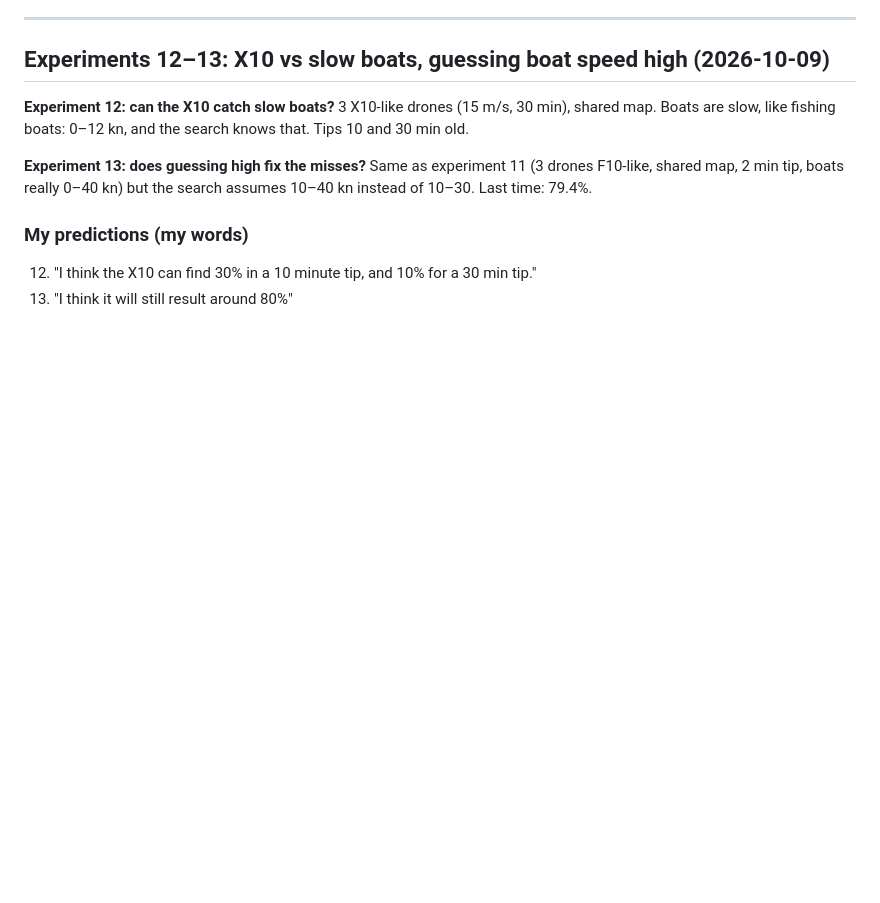
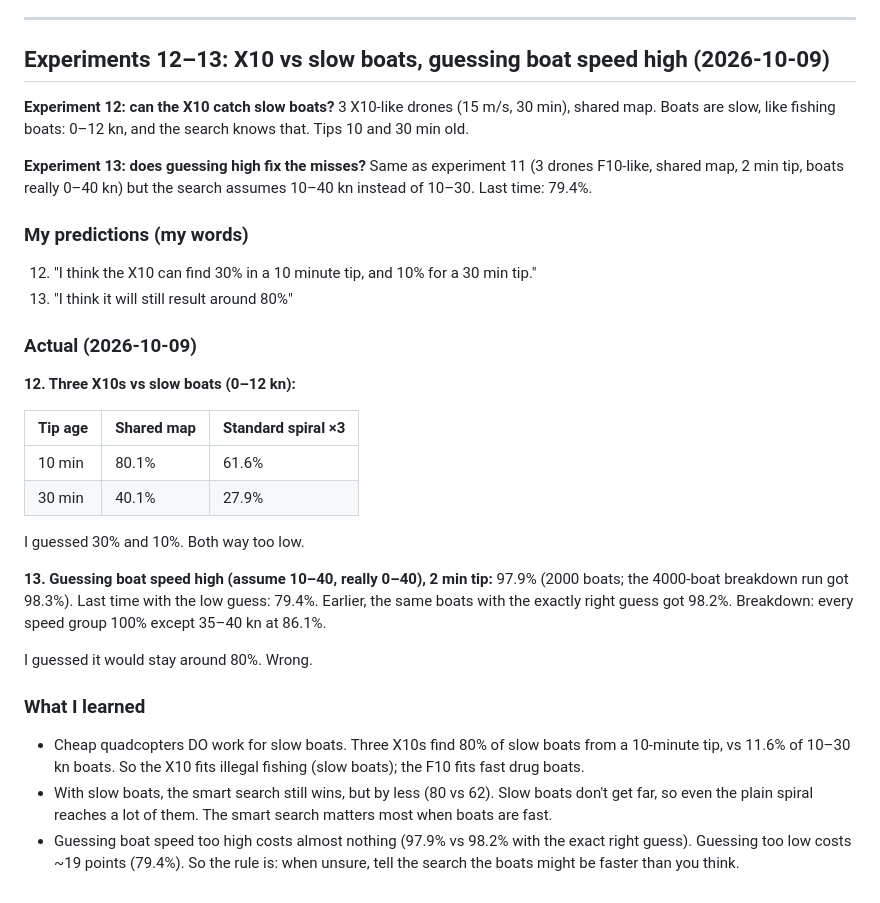
Before and after one commit to srijansworks/Traffic-drone, a Markdown page: PREDICTIONS.md, the part around the change. Rendered like a GitHub page; blank space fills up the shorter version.

Commit message:
Result: X10 finds 80%/40% of slow boats; guessing speed high costs ~nothing
Co-Authored-By: Claude Opus 5.5 <noreply@anthropic.com>

```diff
--- a/PREDICTIONS.md
+++ b/PREDICTIONS.md
@@ -357,3 +357,33 @@ instead of 10–30. Last time: 79.4%.
 
 12. "I think the X10 can find 30% in a 10 minute tip, and 10% for a 30 min tip."
 13. "I think it will still result around 80%"
+
+### Actual (2026-10-09)
+
+**12. Three X10s vs slow boats (0–12 kn):**
+
+| Tip age | Shared map | Standard spiral ×3 |
+|---|---|---|
+| 10 min | 80.1% | 61.6% |
+| 30 min | 40.1% | 27.9% |
+
+I guessed 30% and 10%. Both way too low.
+
+**13. Guessing boat speed high (assume 10–40, really 0–40), 2 min tip:** 97.9% (2000 boats;
+the 4000-boat breakdown run got 98.3%). Last time with the low guess: 79.4%. Earlier, the
+same boats with the exactly right guess got 98.2%. Breakdown: every speed group 100%
+except 35–40 kn at 86.1%.
+
+I guessed it would stay around 80%. Wrong.
+
+### What I learned
+
+- Cheap quadcopters DO work for slow boats. Three X10s find 80% of slow boats from a
+  10-minute tip, vs 11.6% of 10–30 kn boats. So the X10 fits illegal fishing (slow
+  boats); the F10 fits fast drug boats.
+- With slow boats, the smart search still wins, but by less (80 vs 62). Slow boats don't
+  get far, so even the plain spiral reaches a lot of them. The smart search matters most
+  when boats are fast.
+- Guessing boat speed too high costs almost nothing (97.9% vs 98.2% with the exact right
+  guess). Guessing too low costs ~19 points (79.4%). So the rule is: when unsure, tell
+  the search the boats might be faster than you think.
```
